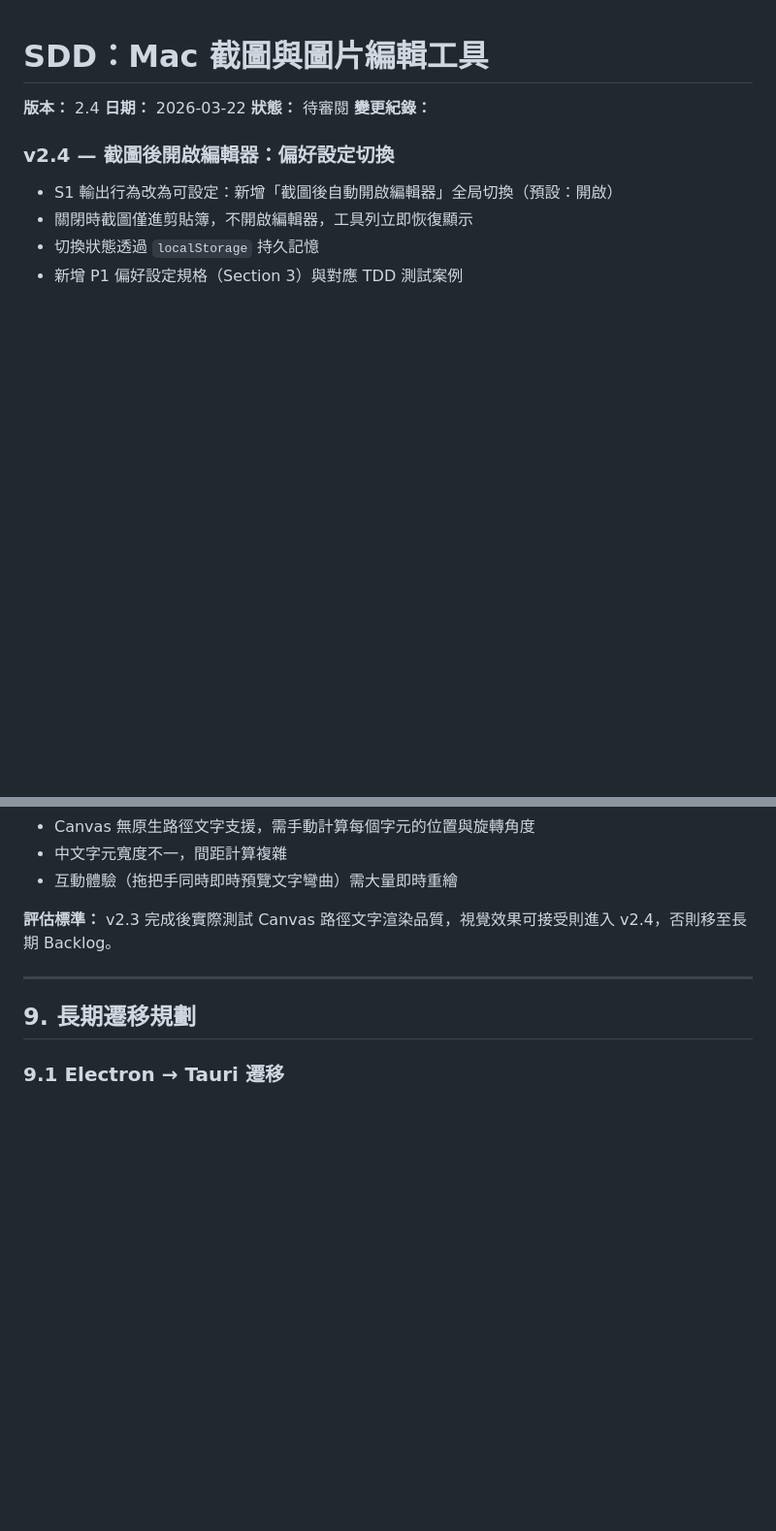
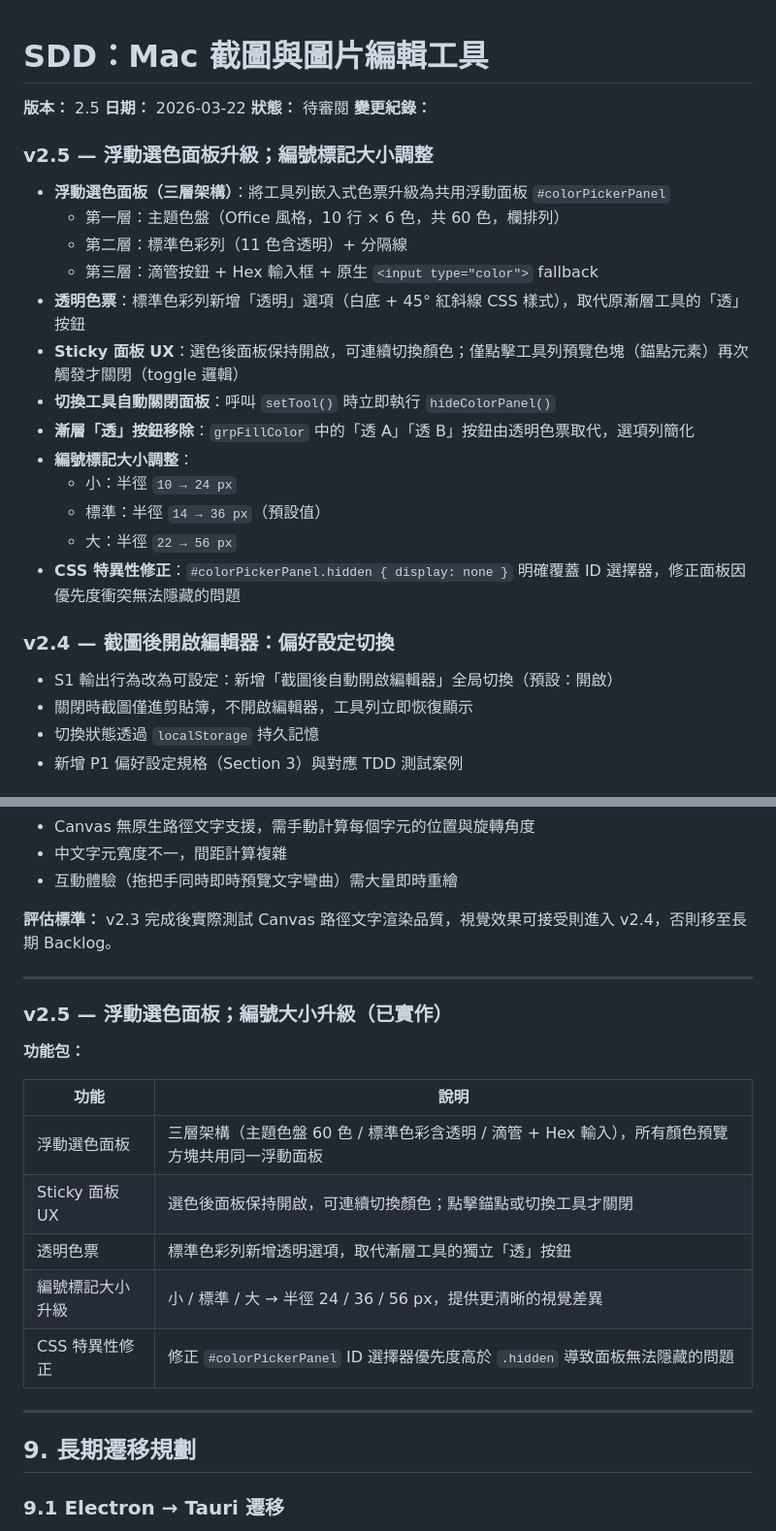
Before and after one commit to TB1982/pm, a Markdown page: SDD-mac-screenshot-tool.md, 2 parts joined by grey strips. Shown at 97% size. GitHub-like rendering; blank space fills up the shorter version.

```diff
--- a/SDD-mac-screenshot-tool.md
+++ b/SDD-mac-screenshot-tool.md
@@ -1,8 +1,23 @@
 # SDD：Mac 截圖與圖片編輯工具
-**版本：** 2.4
+**版本：** 2.5
 **日期：** 2026-03-22
 **狀態：** 待審閱
 **變更紀錄：**
+
+### v2.5 — 浮動選色面板升級；編號標記大小調整
+- **浮動選色面板（三層架構）**：將工具列嵌入式色票升級為共用浮動面板 `#colorPickerPanel`
+  - 第一層：主題色盤（Office 風格，10 行 × 6 色，共 60 色，欄排列）
+  - 第二層：標準色彩列（11 色含透明）+ 分隔線
+  - 第三層：滴管按鈕 + Hex 輸入框 + 原生 `<input type="color">` fallback
+- **透明色票**：標準色彩列新增「透明」選項（白底 + 45° 紅斜線 CSS 樣式），取代原漸層工具的「透」按鈕
+- **Sticky 面板 UX**：選色後面板保持開啟，可連續切換顏色；僅點擊工具列預覽色塊（錨點元素）再次觸發才關閉（toggle 邏輯）
+- **切換工具自動關閉面板**：呼叫 `setTool()` 時立即執行 `hideColorPanel()`
+- **漸層「透」按鈕移除**：`grpFillColor` 中的「透 A」「透 B」按鈕由透明色票取代，選項列簡化
+- **編號標記大小調整**：
+  - 小：半徑 `10 → 24 px`
+  - 標準：半徑 `14 → 36 px`（預設值）
+  - 大：半徑 `22 → 56 px`
+- **CSS 特異性修正**：`#colorPickerPanel.hidden { display: none }` 明確覆蓋 ID 選擇器，修正面板因優先度衝突無法隱藏的問題
 
 ### v2.4 — 截圖後開啟編輯器：偏好設定切換
 - S1 輸出行為改為可設定：新增「截圖後自動開啟編輯器」全局切換（預設：開啟）
@@ -1055,6 +1135,20 @@ Mac 生態系缺乏能同時涵蓋「截圖、標註編輯、疊圖、格式轉
 
 ---
 
+### v2.5 — 浮動選色面板；編號大小升級（已實作）
+
+**功能包：**
+
+| 功能 | 說明 |
+|------|------|
+| 浮動選色面板 | 三層架構（主題色盤 60 色 / 標準色彩含透明 / 滴管 + Hex 輸入），所有顏色預覽方塊共用同一浮動面板 |
+| Sticky 面板 UX | 選色後面板保持開啟，可連續切換顏色；點擊錨點或切換工具才關閉 |
+| 透明色票 | 標準色彩列新增透明選項，取代漸層工具的獨立「透」按鈕 |
+| 編號標記大小升級 | 小 / 標準 / 大 → 半徑 24 / 36 / 56 px，提供更清晰的視覺差異 |
+| CSS 特異性修正 | 修正 `#colorPickerPanel` ID 選擇器優先度高於 `.hidden` 導致面板無法隱藏的問題 |
+
+---
+
 ## 9. 長期遷移規劃
 
 ### 9.1 Electron → Tauri 遷移
```
Also changed, not shown: other parts of SDD-mac-screenshot-tool.md (+69 -4 lines).
